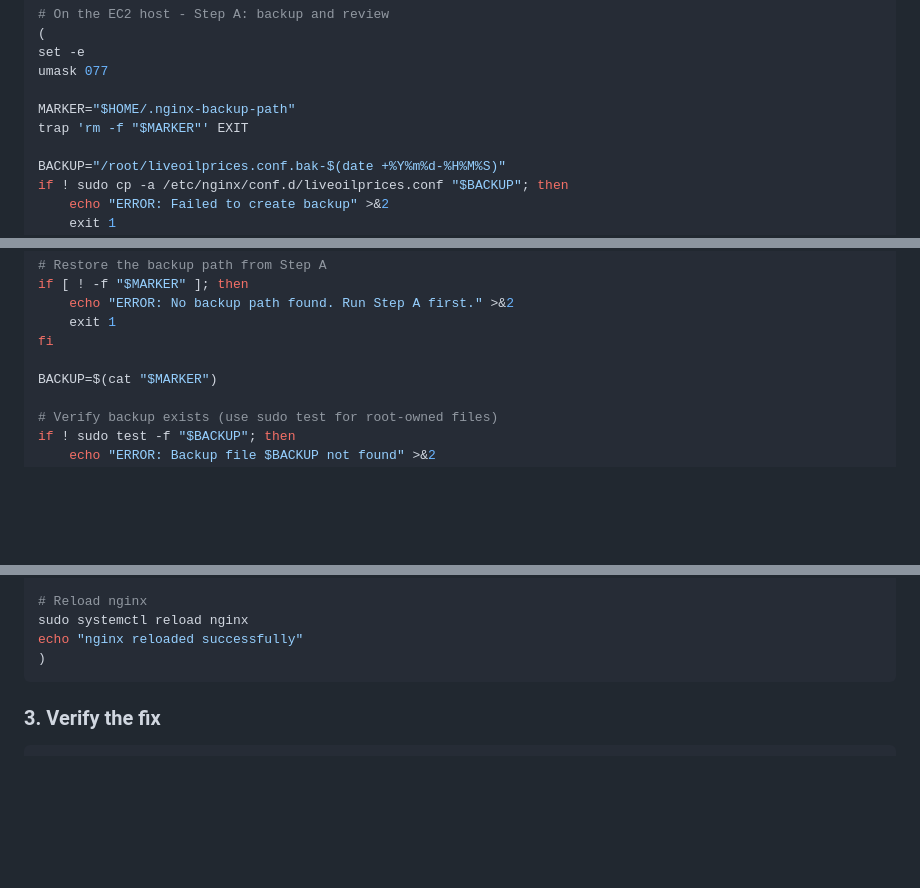
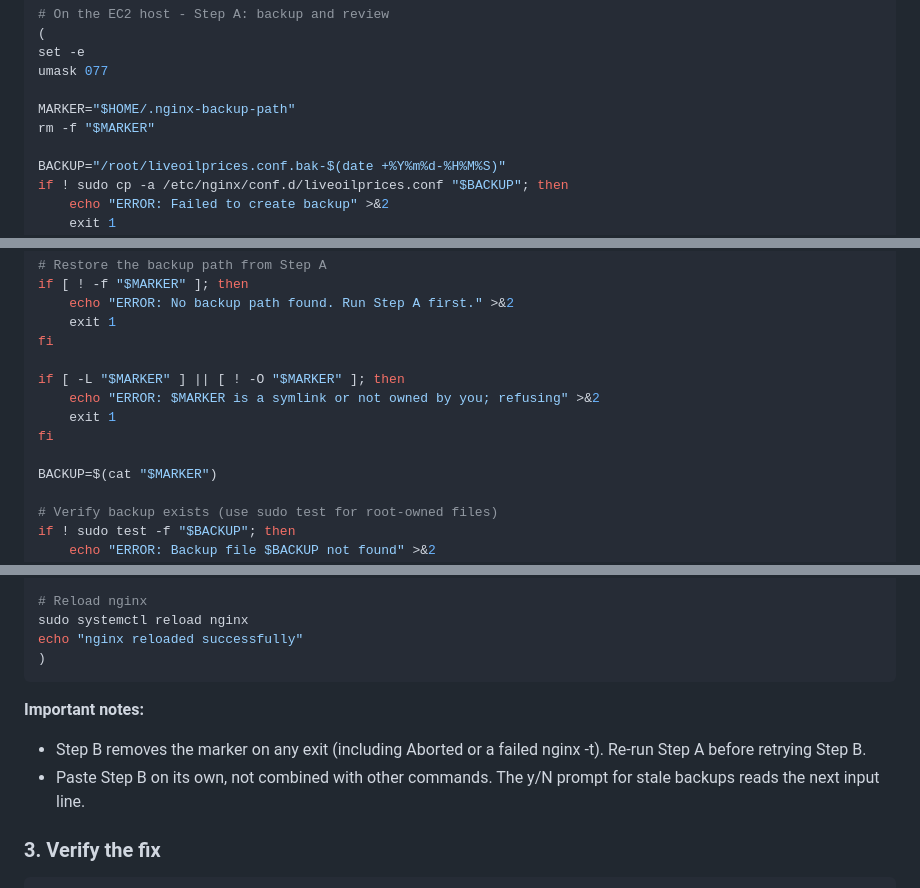
Before and after one commit to zrogers010/live-oil-prices-go, a Markdown page: scripts/NGINX_CACHE_VERSIONING.md, 3 parts joined by grey strips. Rendered like a GitHub page; blank space fills up the shorter version.

Commit message:
Fix Step A trap and add Step B security checks
Apply exact doc edits:
1. Line 318 Step A: replace trap with rm -f (trap deleted marker immediately on Step A exit)
2. Step B: add symlink/ownership check after marker existence check
3. Add doc notes: Step B removes marker on any exit, paste Step B alone for y/N prompt

Co-authored-by: Z <zrogers010@users.noreply.github.com>

````diff
--- a/scripts/NGINX_CACHE_VERSIONING.md
+++ b/scripts/NGINX_CACHE_VERSIONING.md
@@ -315,7 +315,7 @@ set -e
 umask 077
 
 MARKER="$HOME/.nginx-backup-path"
-trap 'rm -f "$MARKER"' EXIT
+rm -f "$MARKER"
 
 BACKUP="/root/liveoilprices.conf.bak-$(date +%Y%m%d-%H%M%S)"
 if ! sudo cp -a /etc/nginx/conf.d/liveoilprices.conf "$BACKUP"; then
@@ -360,6 +360,11 @@ if [ ! -f "$MARKER" ]; then
     exit 1
 fi
 
+if [ -L "$MARKER" ] || [ ! -O "$MARKER" ]; then
+    echo "ERROR: $MARKER is a symlink or not owned by you; refusing" >&2
+    exit 1
+fi
+
 BACKUP=$(cat "$MARKER")
 
 # Verify backup exists (use sudo test for root-owned files)
@@ -398,6 +403,11 @@ sudo systemctl reload nginx
 echo "nginx reloaded successfully"
 )
 ```
+
+**Important notes:**
+
+- Step B removes the marker on any exit (including Aborted or a failed nginx -t). Re-run Step A before retrying Step B.
+- Paste Step B on its own, not combined with other commands. The y/N prompt for stale backups reads the next input line.
 
 ### 3. Verify the fix
 
````
